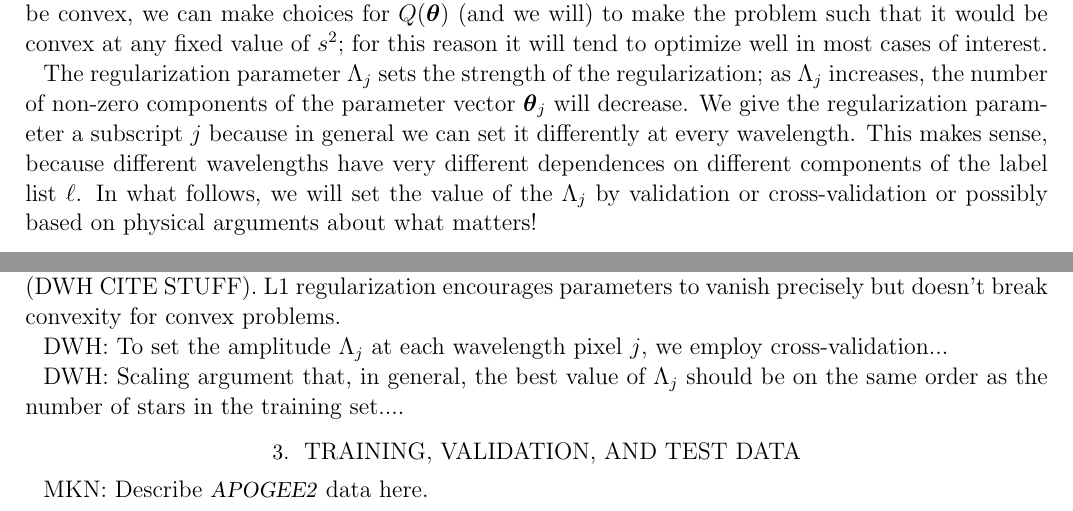
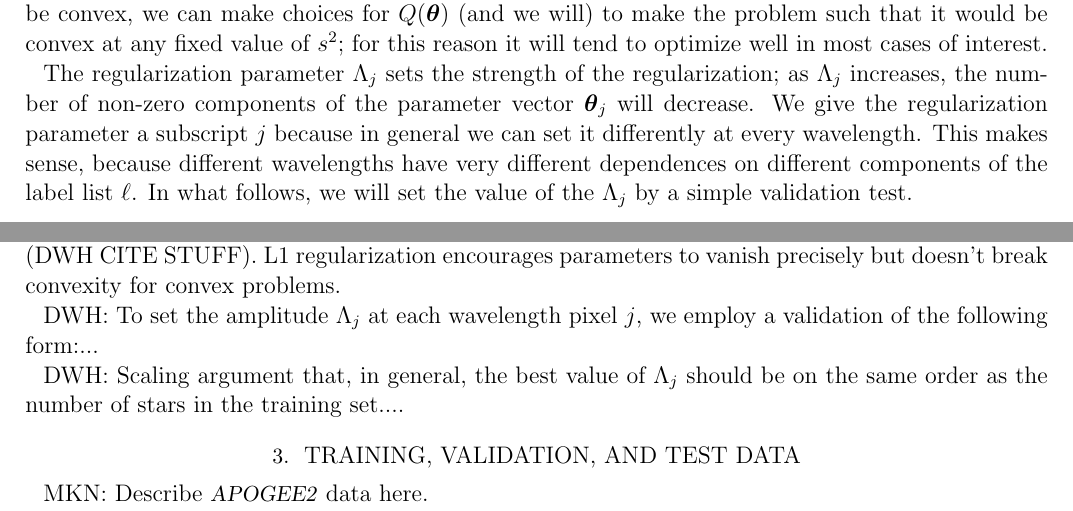
Before and after one commit to andycasey/AnniesLasso, a LaTeX paper (papers/annieslasso.tex): two parts of pages 3 and 4 of 6, joined at a grey line, cut so that both start at the same text. Compiled offline with pdfLaTeX; an older LaTeX class or package is replaced by its successor.

Commit message:
partial audit for use of cross-validation

```diff
--- a/papers/annieslasso.tex
+++ b/papers/annieslasso.tex
@@ -237,8 +237,7 @@ general we can set it differently at every wavelength.
 This makes sense, because different wavelengths have very different
 dependences on different components of the label list $\ell$.
 In what follows, we will set the value of the $\Lambda_j$ by
-validation or cross-validation or possibly based on physical arguments
-about what matters!
+a simple validation test.
 
 In the \emph{test step}, we fix the parameters $\vectheta_j,s^2_j$ at all
 wavelength pixels $j$.
@@ -299,7 +298,7 @@ L1 regularization encourages parameters to vanish precisely but
 doesn't break convexity for convex problems.
 
 DWH: To set the amplitude $\Lambda_j$ at each wavelength pixel $j$, we
-employ cross-validation...
+employ a validation of the following form:...
 
 DWH: Scaling argument that, in general, the best value of $\Lambda_j$
 should be on the same order as the number of stars in the training
```
Also changed, not shown: papers/annieslasso.tex (4 more changed lines).
